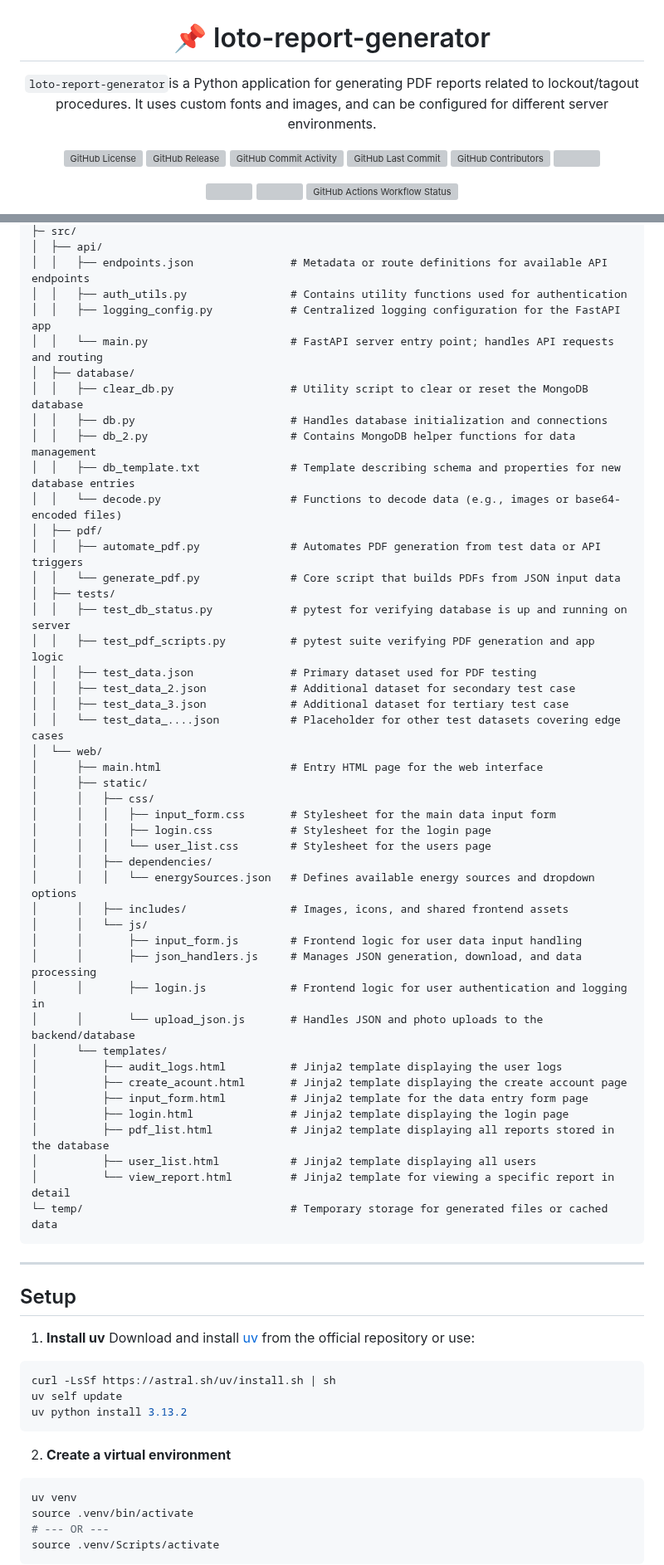
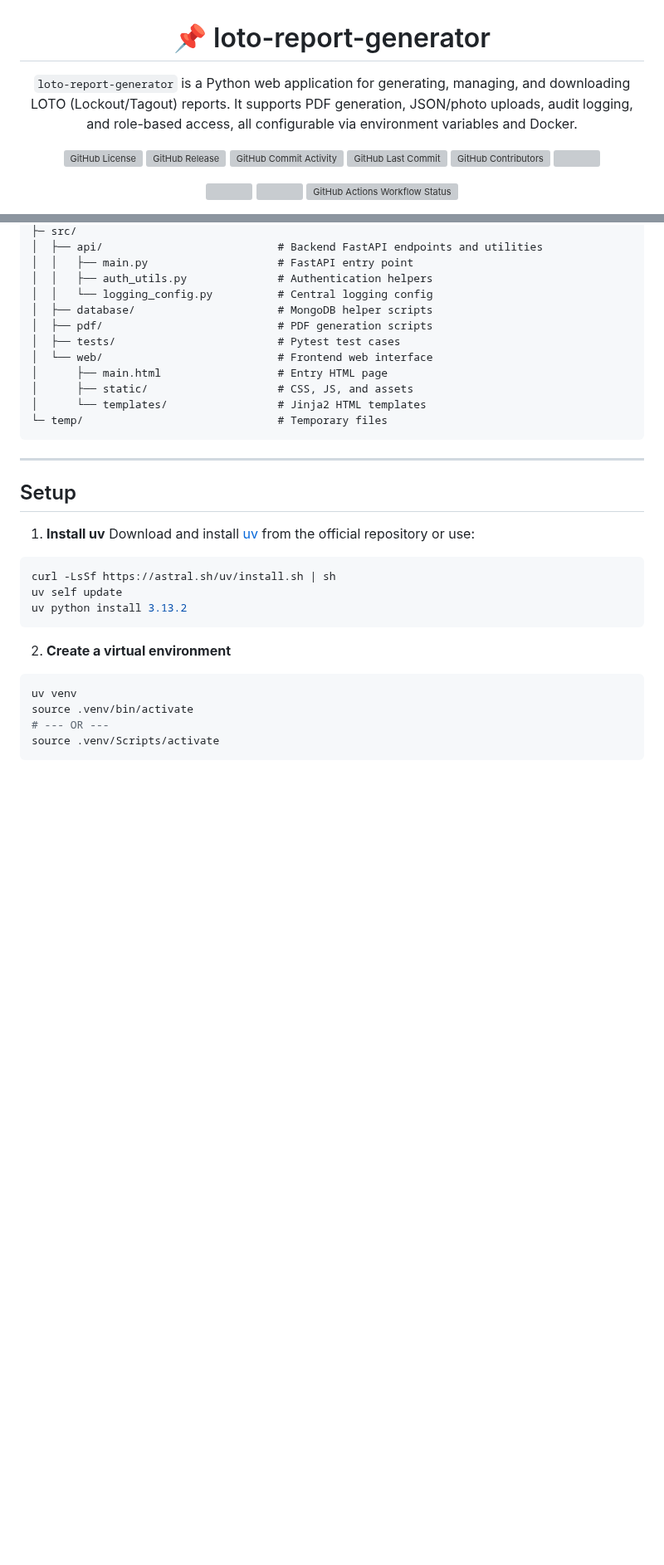
Before and after one commit to kscardinal/loto-report-generator, a Markdown page: README.md, 2 parts joined by grey strips. Shown at 83% size. Drawn GitHub-style; blank space fills up the shorter version; grey boxes are pictures that could not be loaded.

Commit message:
more changes to the README.md, specifically the top

````diff
--- a/README.md
+++ b/README.md
@@ -1,6 +1,6 @@
 <div style="text-align: center;">
 	<h1 align="center">📌 loto-report-generator</h1>
-	<p align="center"><code>loto-report-generator</code>is a Python application for generating PDF reports related to lockout/tagout procedures. It uses custom fonts and images, and can be configured for different server environments.</p>
+	<p align="center"><code>loto-report-generator</code> is a Python web application for generating, managing, and downloading LOTO (Lockout/Tagout) reports. It supports PDF generation, JSON/photo uploads, audit logging, and role-based access, all configurable via environment variables and Docker.</p>
 </div>
 
 <div style="text-align: center;">
@@ -123,49 +130,16 @@ loto-report-generator/
 ├─ src/
-│  ├── api/
-│  │   ├── endpoints.json               # Metadata or route definitions for available API endpoints
-│  │   ├── auth_utils.py                # Contains utility functions used for authentication
-│  │   ├── logging_config.py            # Centralized logging configuration for the FastAPI app
-│  │   └── main.py                      # FastAPI server entry point; handles API requests and routing
-│  ├── database/
-│  │   ├── clear_db.py                  # Utility script to clear or reset the MongoDB database
-│  │   ├── db.py                        # Handles database initialization and connections
-│  │   ├── db_2.py                      # Contains MongoDB helper functions for data management
-│  │   ├── db_template.txt              # Template describing schema and properties for new database entries
-│  │   └── decode.py                    # Functions to decode data (e.g., images or base64-encoded files)
-│  ├── pdf/
-│  │   ├── automate_pdf.py              # Automates PDF generation from test data or API triggers
-│  │   └── generate_pdf.py              # Core script that builds PDFs from JSON input data
-│  ├── tests/
-│  │   ├── test_db_status.py            # pytest for verifying database is up and running on server
-│  │   ├── test_pdf_scripts.py          # pytest suite verifying PDF generation and app logic
-│  │   ├── test_data.json               # Primary dataset used for PDF testing
-│  │   ├── test_data_2.json             # Additional dataset for secondary test case
-│  │   ├── test_data_3.json             # Additional dataset for tertiary test case
-│  │   └── test_data_....json           # Placeholder for other test datasets covering edge cases
-│  └── web/
-│      ├── main.html                    # Entry HTML page for the web interface
-│      ├── static/
-│      │   ├── css/
-│      │   │   ├── input_form.css       # Stylesheet for the main data input form
-│      │   │   ├── login.css            # Stylesheet for the login page
-│      │   │   └── user_list.css        # Stylesheet for the users page
-│      │   ├── dependencies/
-│      │   │   └── energySources.json   # Defines available energy sources and dropdown options
-│      │   ├── includes/                # Images, icons, and shared frontend assets
-│      │   └── js/
-│      │       ├── input_form.js        # Frontend logic for user data input handling
-│      │       ├── json_handlers.js     # Manages JSON generation, download, and data processing
-│      │       ├── login.js             # Frontend logic for user authentication and logging in
-│      │       └── upload_json.js       # Handles JSON and photo uploads to the backend/database
-│      └── templates/
-│          ├── audit_logs.html          # Jinja2 template displaying the user logs
-│          ├── create_acount.html       # Jinja2 template displaying the create account page
-│          ├── input_form.html          # Jinja2 template for the data entry form page
-│          ├── login.html               # Jinja2 template displaying the login page
-│          ├── pdf_list.html            # Jinja2 template displaying all reports stored in the database
-│          ├── user_list.html           # Jinja2 template displaying all users
-│          └── view_report.html         # Jinja2 template for viewing a specific report in detail
-└─ temp/                                # Temporary storage for generated files or cached data
+│  ├── api/                           # Backend FastAPI endpoints and utilities
+│  │   ├── main.py                    # FastAPI entry point
+│  │   ├── auth_utils.py              # Authentication helpers
+│  │   └── logging_config.py          # Central logging config
+│  ├── database/                      # MongoDB helper scripts
+│  ├── pdf/                           # PDF generation scripts
+│  ├── tests/                         # Pytest test cases
+│  └── web/                           # Frontend web interface
+│      ├── main.html                  # Entry HTML page
+│      ├── static/                    # CSS, JS, and assets
+│      └── templates/                 # Jinja2 HTML templates
+└─ temp/                              # Temporary files
 ```
 
 ---
````
Also changed, not shown: other parts of README.md (+30 -23 lines).
